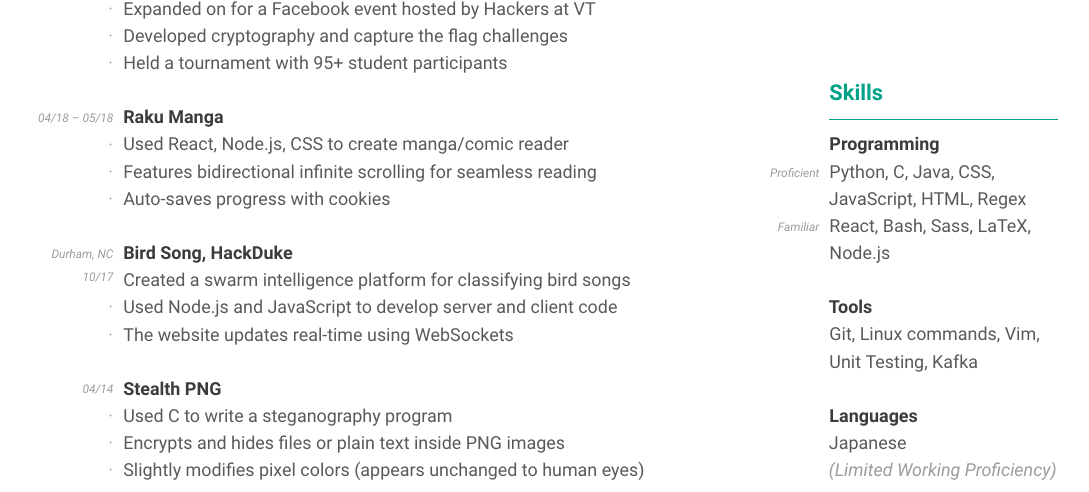
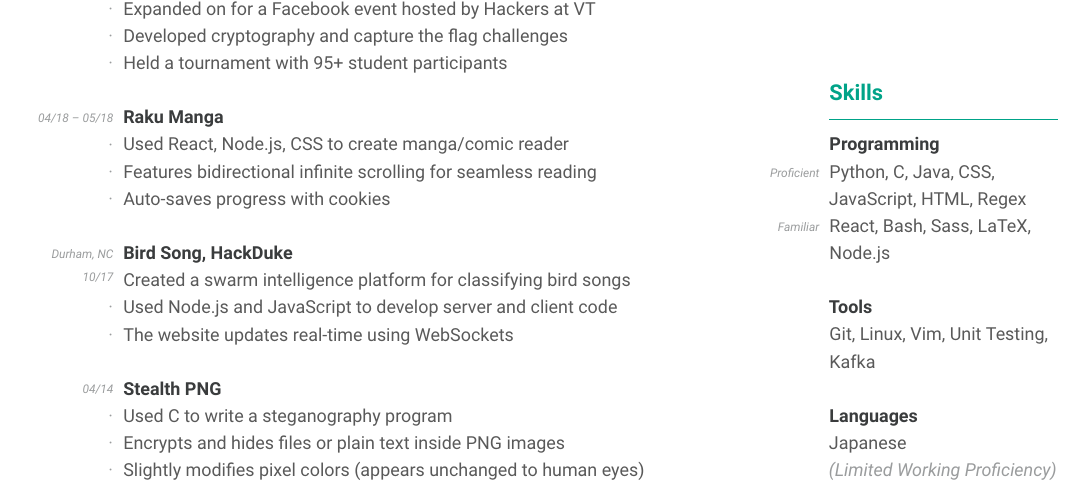
Before and after one commit to jackcogdill/Resume, a LaTeX CV (cv.tex): part of the page, cut so that both start at the same text. Compiled offline with XeLaTeX.

Commit message:
Change "Linux commands" => "Linux"

```diff
--- a/cv.tex
+++ b/cv.tex
@@ -221,8 +221,8 @@
             }
             \vsubspace
             \Subsection{Tools}{
-                \item Git, Linux commands, Vim,
-                \item Unit Testing, Kafka
+                \item Git, Linux, Vim, Unit Testing,
+                \item Kafka
             }
             \vsubspace
             \Subsection{Languages}{
```
